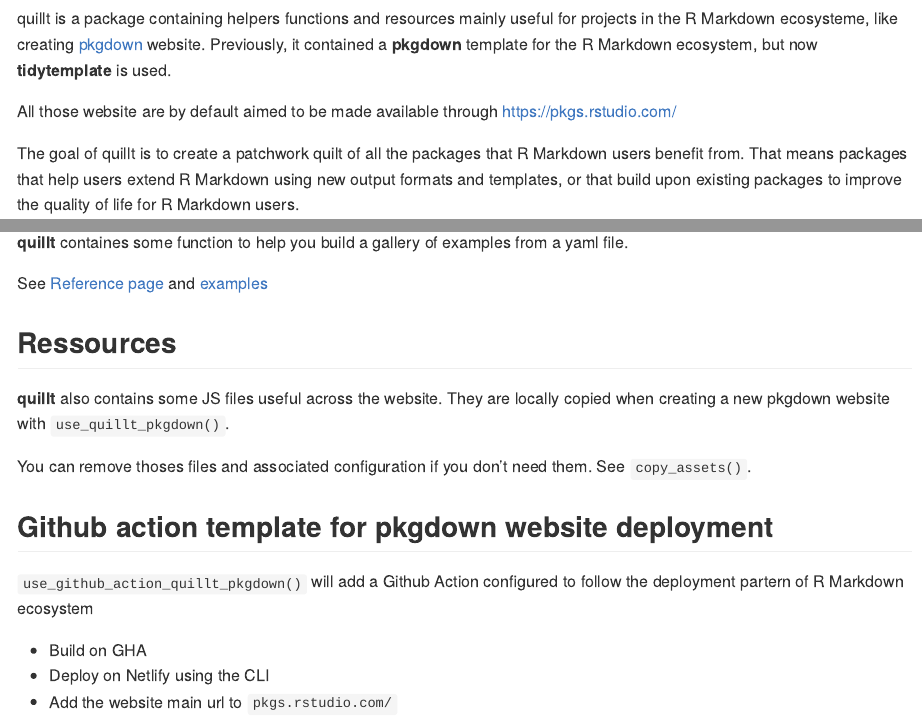
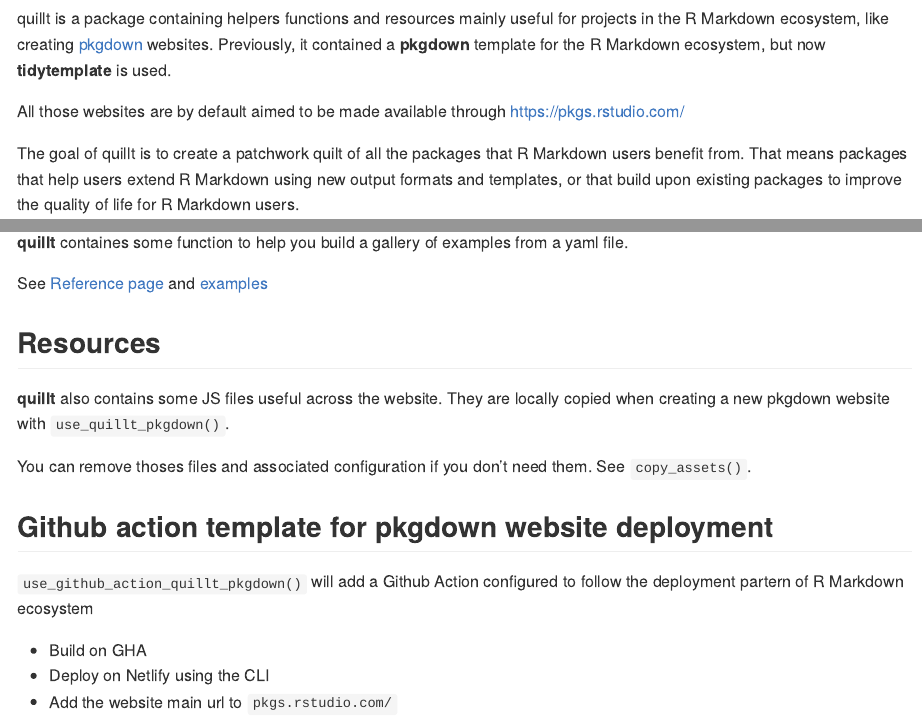
Before and after one commit to rstudio/quillt, an R Markdown document (README.Rmd): the page in a window 1100 px wide, from 170 px down, and a second part further down, joined at a grey line. Rendered offline with R 4.5, knitr and Pandoc, with nearby package versions.

Commit message:
Fix some typos in the readme (#46)

```diff
--- a/README.Rmd
+++ b/README.Rmd
@@ -17,9 +17,9 @@
 
 ## Overview
 
-quillt is a package containing helpers functions and resources mainly useful for projects in the R Markdown ecosysteme, like creating [pkgdown](https://pkgdown.r-lib.org) website. Previously, it contained a **pkgdown** template for the R Markdown ecosystem, but now **tidytemplate** is used.
+quillt is a package containing helpers functions and resources mainly useful for projects in the R Markdown ecosystem, like creating [pkgdown](https://pkgdown.r-lib.org) websites. Previously, it contained a **pkgdown** template for the R Markdown ecosystem, but now **tidytemplate** is used.
 
-All those website are by default aimed to be made available through https://pkgs.rstudio.com/
+All those websites are by default aimed to be made available through https://pkgs.rstudio.com/
 
 The goal of quillt is to create a patchwork quilt of all the packages that R Markdown users benefit from. That means packages that help users extend R Markdown using new output formats and templates, or that build upon existing packages to improve the quality of life for R Markdown users.
 
@@ -38,7 +38,7 @@
 
 See [Reference page](https://pkgs.rstudio.com/quillt/reference/index.html#section-examples-gallery-helpers) and [examples](articles/examples.html)
 
-## Ressources
+## Resources
 
 **quillt** also contains some JS files useful across the website. They are locally copied when creating a new pkgdown website with `use_quillt_pkgdown()`.
 
```
